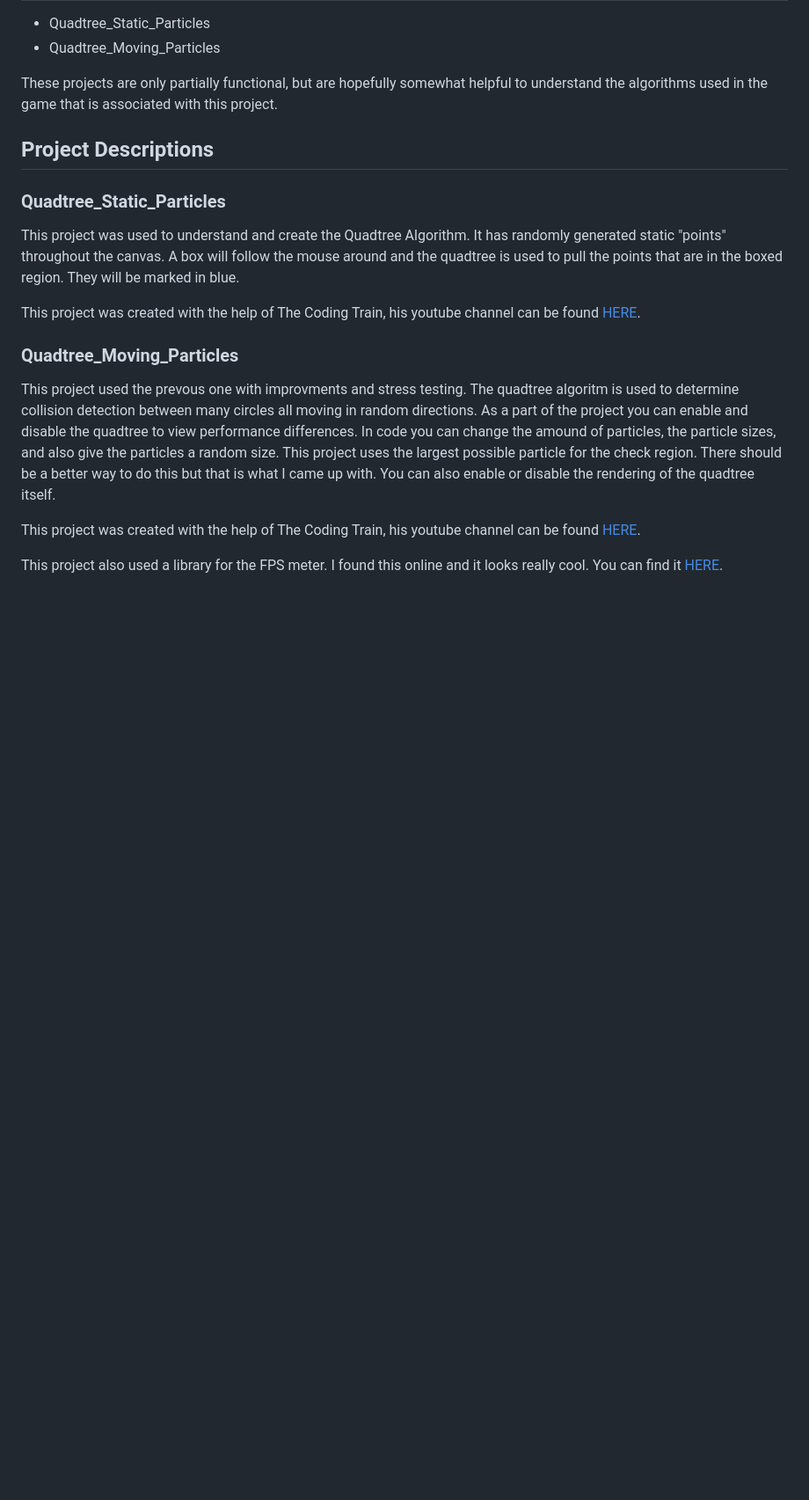
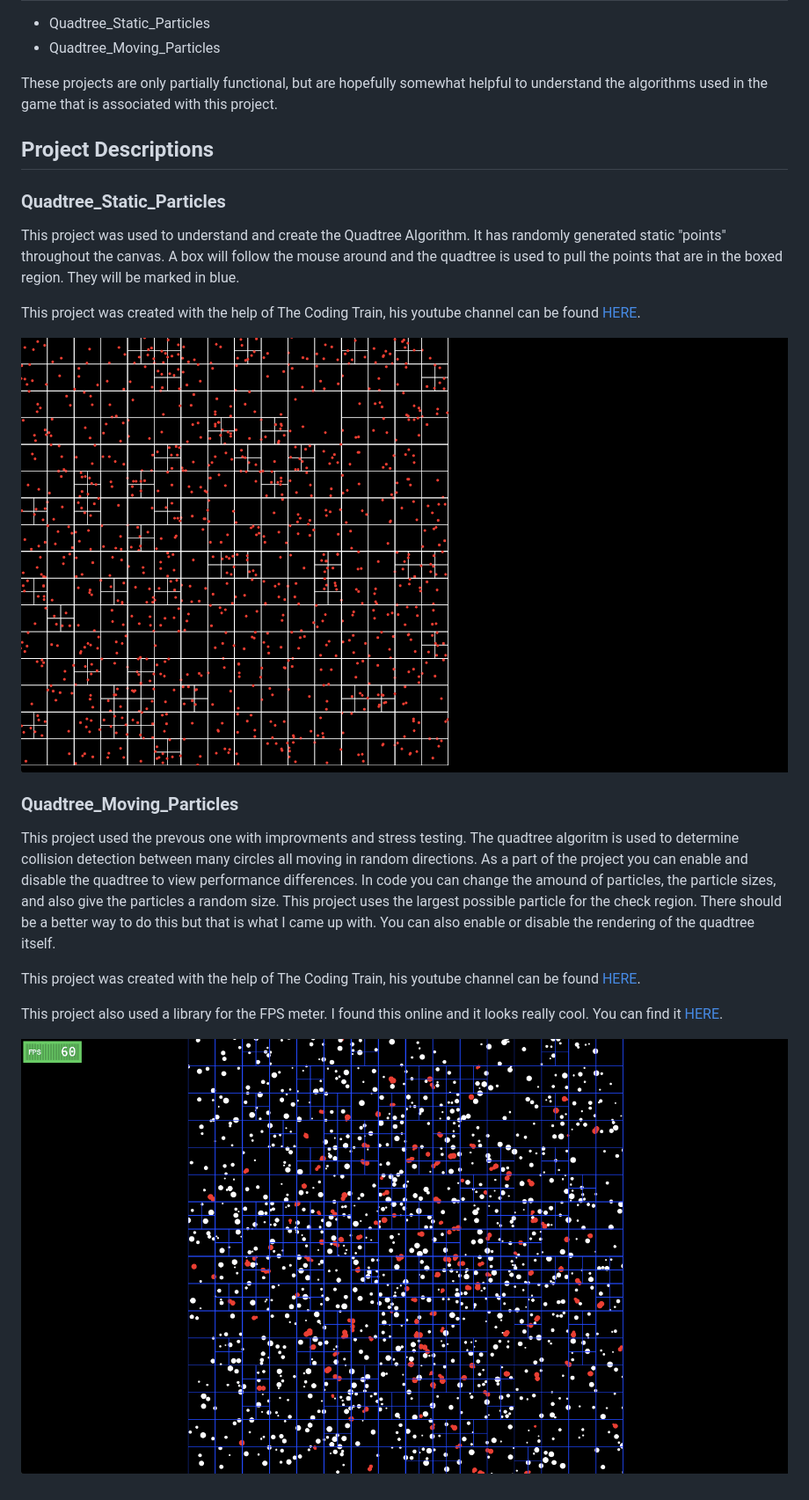
Before and after one commit to jkdean1/ProjectP, a Markdown page: TestProjects/README.md, the part around the change. Shown at 88% size. Drawn GitHub-style; pictures changed too: TestProjects/images/ScreenShot1.png (added); blank space fills up the shorter version.

Commit message:
added images

```diff
--- a/TestProjects/README.md
+++ b/TestProjects/README.md
@@ -22,6 +22,8 @@ This project was used to understand and create the Quadtree Algorithm. It has ra
 
 This project was created with the help of The Coding Train, his youtube channel can be found [HERE](https://www.youtube.com/user/shiffman).
 
+![Screen Shot 1](images/ScreenShot1.png)
+
 ### Quadtree_Moving_Particles
 
 This project used the prevous one with improvments and stress testing. The quadtree algoritm is used to determine collision detection between many circles all moving in random directions. As a part of the project you can enable and disable the quadtree to view performance differences. In code you can change the amound of particles, the particle sizes, and also give the particles a random size. This project uses the largest possible particle for the check region. There should be a better way to do this but that is what I came up with. You can also enable or disable the rendering of the quadtree itself.
@@ -29,3 +31,5 @@ This project used the prevous one with improvments and stress testing. The quadt
 This project was created with the help of The Coding Train, his youtube channel can be found [HERE](https://www.youtube.com/user/shiffman).
 
 This project also used a library for the FPS meter. I found this online and it looks really cool. You can find it [HERE](http://darsa.in/fpsmeter/).
+
+![Screen Shot 1](images/ScreenShot2.png)
```
Also changed, not shown: TestProjects/images/Screen Shot 2019-02-09 at 6.51.43 PM.png (deleted), TestProjects/images/ScreenShot2.png (renamed from TestProjects/images/Screen Shot 2019-02-09 at 6.50.55 PM.png), 1 other file.
